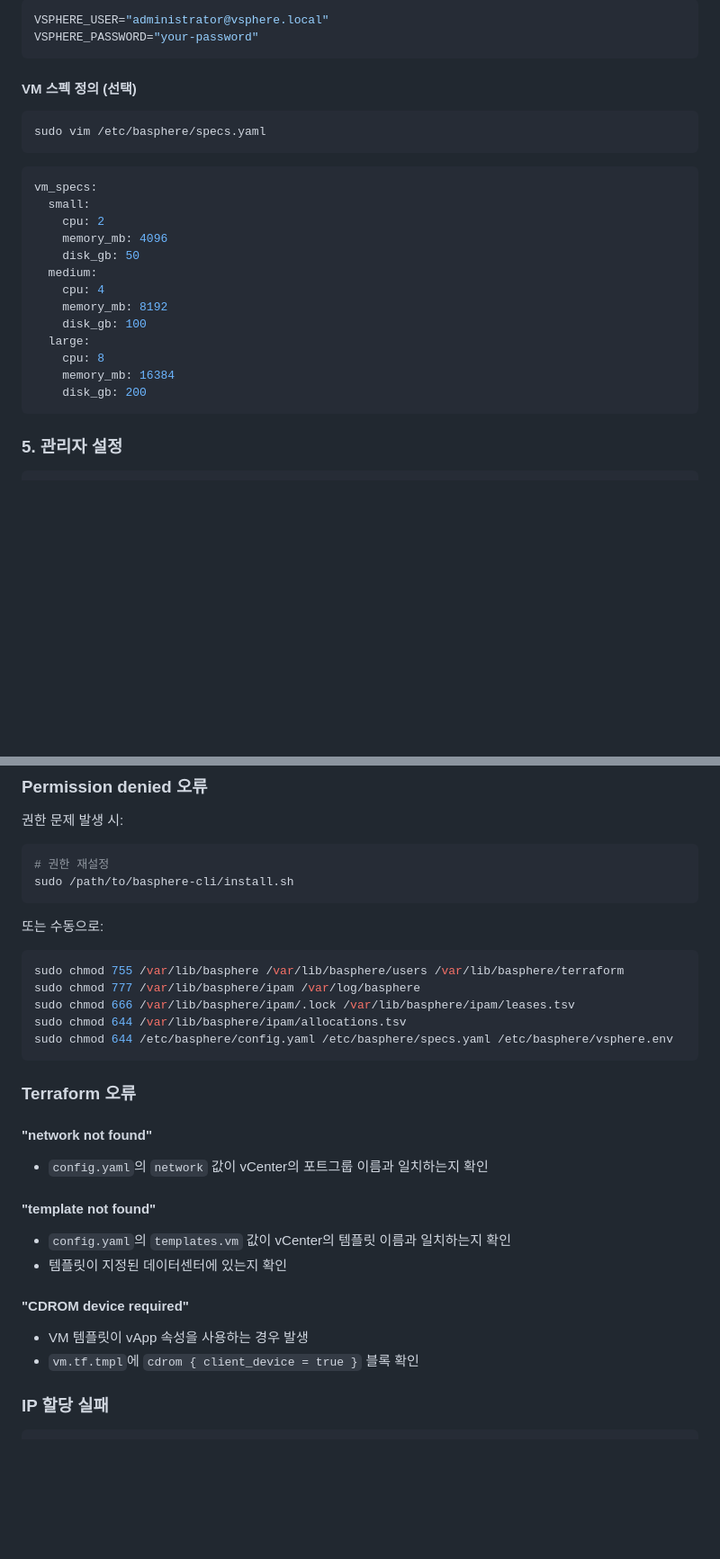
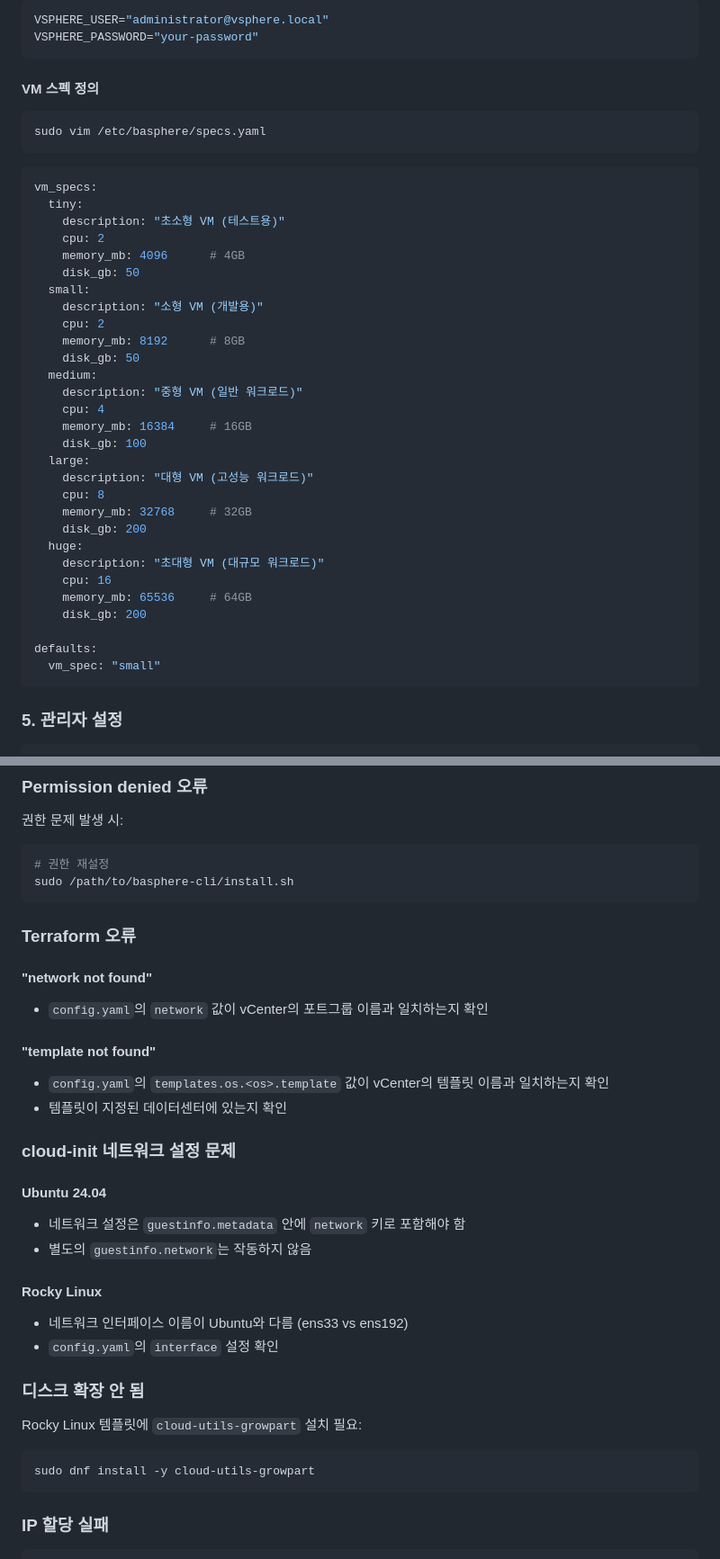
Before and after one commit to garlicKim21/project-basphere, a Markdown page: basphere-cli/README.md, 2 parts joined by grey strips. Shown at 90% size. GitHub-like rendering; blank space fills up the shorter version.

````diff
--- a/basphere-cli/README.md
+++ b/basphere-cli/README.md
@@ -146,25 +213,41 @@ VSPHERE_USER="administrator@vsphere.local"
 VSPHERE_PASSWORD="your-password"
 ```
 
-#### VM 스펙 정의 (선택)
+#### VM 스펙 정의
 ```bash
 sudo vim /etc/basphere/specs.yaml
 ```
 
 ```yaml
 vm_specs:
+  tiny:
+    description: "초소형 VM (테스트용)"
+    cpu: 2
+    memory_mb: 4096      # 4GB
+    disk_gb: 50
   small:
+    description: "소형 VM (개발용)"
     cpu: 2
-    memory_mb: 4096
+    memory_mb: 8192      # 8GB
     disk_gb: 50
   medium:
+    description: "중형 VM (일반 워크로드)"
     cpu: 4
-    memory_mb: 8192
+    memory_mb: 16384     # 16GB
     disk_gb: 100
   large:
+    description: "대형 VM (고성능 워크로드)"
     cpu: 8
-    memory_mb: 16384
+    memory_mb: 32768     # 32GB
     disk_gb: 200
+  huge:
+    description: "초대형 VM (대규모 워크로드)"
+    cpu: 16
+    memory_mb: 65536     # 64GB
+    disk_gb: 200
+
+defaults:
+  vm_spec: "small"
 ```
 
 ### 5. 관리자 설정
@@ -319,27 +465,31 @@ basphere-cli/
 sudo /path/to/basphere-cli/install.sh
 ```
 
-또는 수동으로:
-```bash
-sudo chmod 755 /var/lib/basphere /var/lib/basphere/users /var/lib/basphere/terraform
-sudo chmod 777 /var/lib/basphere/ipam /var/log/basphere
-sudo chmod 666 /var/lib/basphere/ipam/.lock /var/lib/basphere/ipam/leases.tsv
-sudo chmod 644 /var/lib/basphere/ipam/allocations.tsv
-sudo chmod 644 /etc/basphere/config.yaml /etc/basphere/specs.yaml /etc/basphere/vsphere.env
-```
-
 ### Terraform 오류
 
 #### "network not found"
 - `config.yaml`의 `network` 값이 vCenter의 포트그룹 이름과 일치하는지 확인
 
 #### "template not found"
-- `config.yaml`의 `templates.vm` 값이 vCenter의 템플릿 이름과 일치하는지 확인
+- `config.yaml`의 `templates.os.<os>.template` 값이 vCenter의 템플릿 이름과 일치하는지 확인
 - 템플릿이 지정된 데이터센터에 있는지 확인
 
-#### "CDROM device required"
-- VM 템플릿이 vApp 속성을 사용하는 경우 발생
-- `vm.tf.tmpl`에 `cdrom { client_device = true }` 블록 확인
+### cloud-init 네트워크 설정 문제
+
+#### Ubuntu 24.04
+- 네트워크 설정은 `guestinfo.metadata` 안에 `network` 키로 포함해야 함
+- 별도의 `guestinfo.network`는 작동하지 않음
+
+#### Rocky Linux
+- 네트워크 인터페이스 이름이 Ubuntu와 다름 (ens33 vs ens192)
+- `config.yaml`의 `interface` 설정 확인
+
+### 디스크 확장 안 됨
+
+Rocky Linux 템플릿에 `cloud-utils-growpart` 설치 필요:
+```bash
+sudo dnf install -y cloud-utils-growpart
+```
 
 ### IP 할당 실패
 
````
Also changed, not shown: other parts of basphere-cli/README.md (+143 -13 lines).
